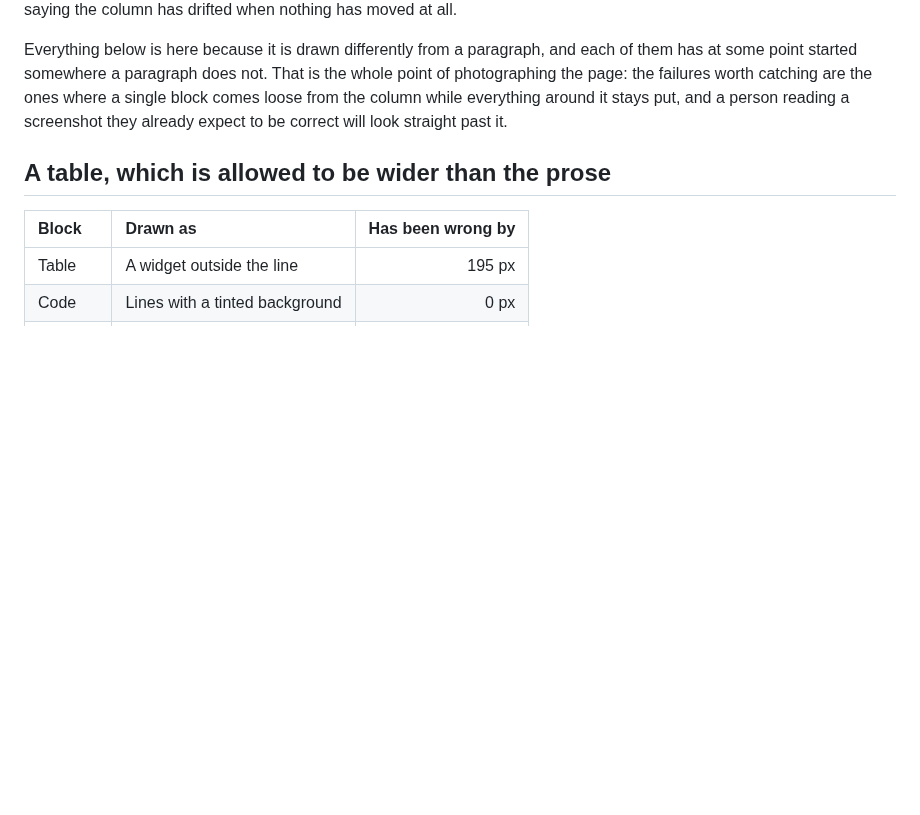
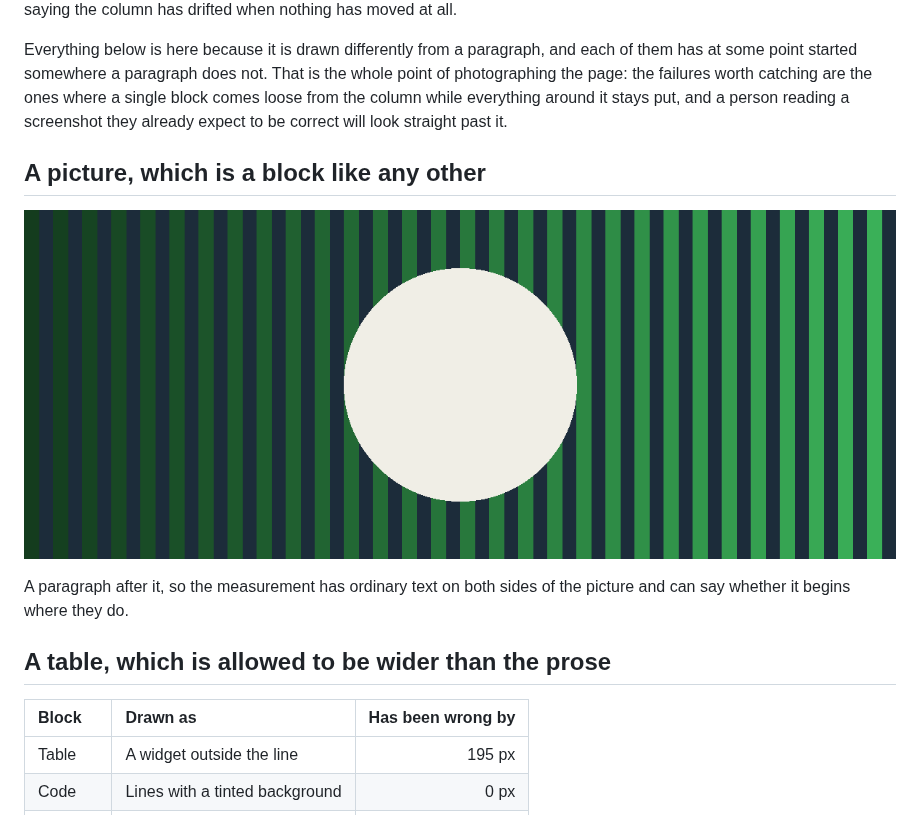
Before and after one commit to vglu/verso, a Markdown page: docs/qa/fixture.md, the part around the change. GitHub-like rendering; pictures changed too: docs/qa/picture.png (added); blank space fills up the shorter version.

```diff
--- a/docs/qa/fixture.md
+++ b/docs/qa/fixture.md
@@ -3,6 +3,12 @@
 This document exists for `scripts/visual-qa.ps1` and is written the way it is on purpose. The paragraphs carry no hard line breaks, so every line runs to the edge of the reading column and stops there — which is what lets a program work out where the column actually is by looking at the ink, rather than being told. A document wrapped by hand at seventy-six columns cannot answer that question: its lines end where the author pressed Return, and the measurement comes back saying the column has drifted when nothing has moved at all.
 
 Everything below is here because it is drawn differently from a paragraph, and each of them has at some point started somewhere a paragraph does not. That is the whole point of photographing the page: the failures worth catching are the ones where a single block comes loose from the column while everything around it stays put, and a person reading a screenshot they already expect to be correct will look straight past it.
+
+## A picture, which is a block like any other
+
+![A picture beside its document](picture.png)
+
+A paragraph after it, so the measurement has ordinary text on both sides of the picture and can say whether it begins where they do.
 
 ## A table, which is allowed to be wider than the prose
 
```
Also changed, not shown: 10 other files.
